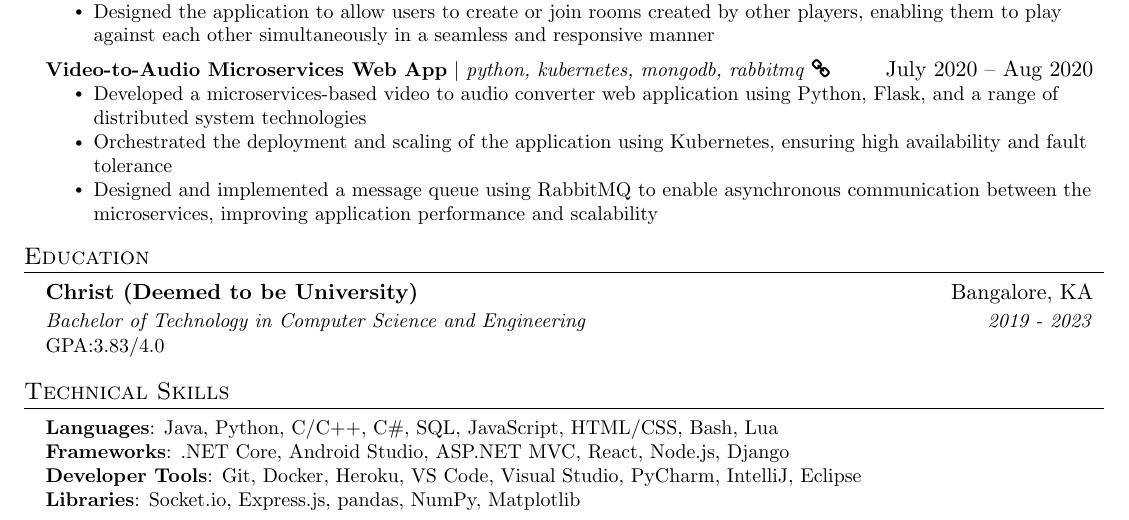
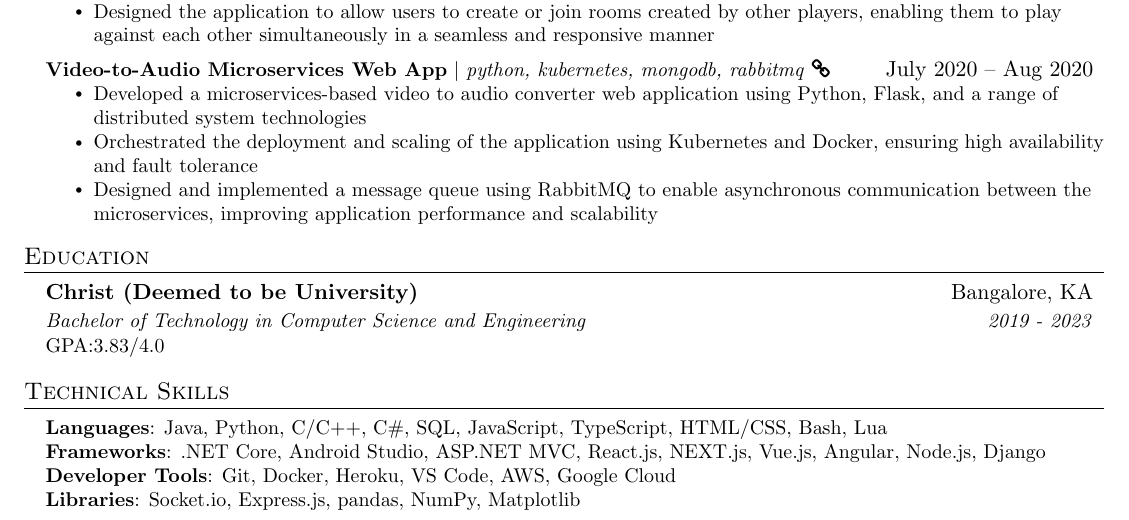
Before and after one commit to llyram/Resume, a LaTeX CV (Maryll_Castelino_Resume.tex): part of the page, cut so that both start at the same text. Compiled offline with pdfLaTeX.

Commit message:
updated Technical Skills

```diff
--- a/Maryll_Castelino_Resume.tex
+++ b/Maryll_Castelino_Resume.tex
@@ -192,7 +192,7 @@
           {\textbf{Video-to-Audio Microservices Web App} $|$ \emph{python, kubernetes, mongodb, rabbitmq} \href{https://github.com/llyram/audio-extractor-webapp}{\faLink}}{July 2020 -- Aug 2020}
           \resumeItemListStart
             \resumeItem{Developed a microservices-based video to audio converter web application using Python, Flask, and a range of distributed system technologies}
-            \resumeItem{Orchestrated the deployment and scaling of the application using Kubernetes, ensuring high availability and fault tolerance}
+            \resumeItem{Orchestrated the deployment and scaling of the application using Kubernetes and Docker, ensuring high availability and fault tolerance}
             \resumeItem{Designed and implemented a message queue using RabbitMQ to enable asynchronous communication between the microservices, improving application performance and scalability}
           \resumeItemListEnd
     \resumeSubHeadingListEnd
@@ -211,9 +211,9 @@
 \section{Technical Skills}
  \begin{itemize}[leftmargin=0.15in, label={}]
     \small{\item{
-     \textbf{Languages}{: Java, Python, C/C++, C\#, SQL, JavaScript, HTML/CSS, Bash, Lua} \\
-     \textbf{Frameworks}{: .NET Core, Android Studio, ASP.NET MVC, React, Node.js, Django} \\
-     \textbf{Developer Tools}{: Git, Docker, Heroku, VS Code, Visual Studio, PyCharm, IntelliJ, Eclipse} \\
+     \textbf{Languages}{: Java, Python, C/C++, C\#, SQL, JavaScript, TypeScript, HTML/CSS, Bash, Lua} \\
+     \textbf{Frameworks}{: .NET Core, Android Studio, ASP.NET MVC, React.js, NEXT.js, Vue.js, Angular, Node.js, Django} \\
+     \textbf{Developer Tools}{: Git, Docker, Heroku, VS Code, AWS, Google Cloud} \\
      \textbf{Libraries}{: Socket.io, Express.js, pandas, NumPy, Matplotlib}
     }}
  \end{itemize}
```
Also changed, not shown: .github/workflows/pdf-to-img.yml (line endings or trailing spaces), Maryll_Castelino_Resume.pdf, README.md.
